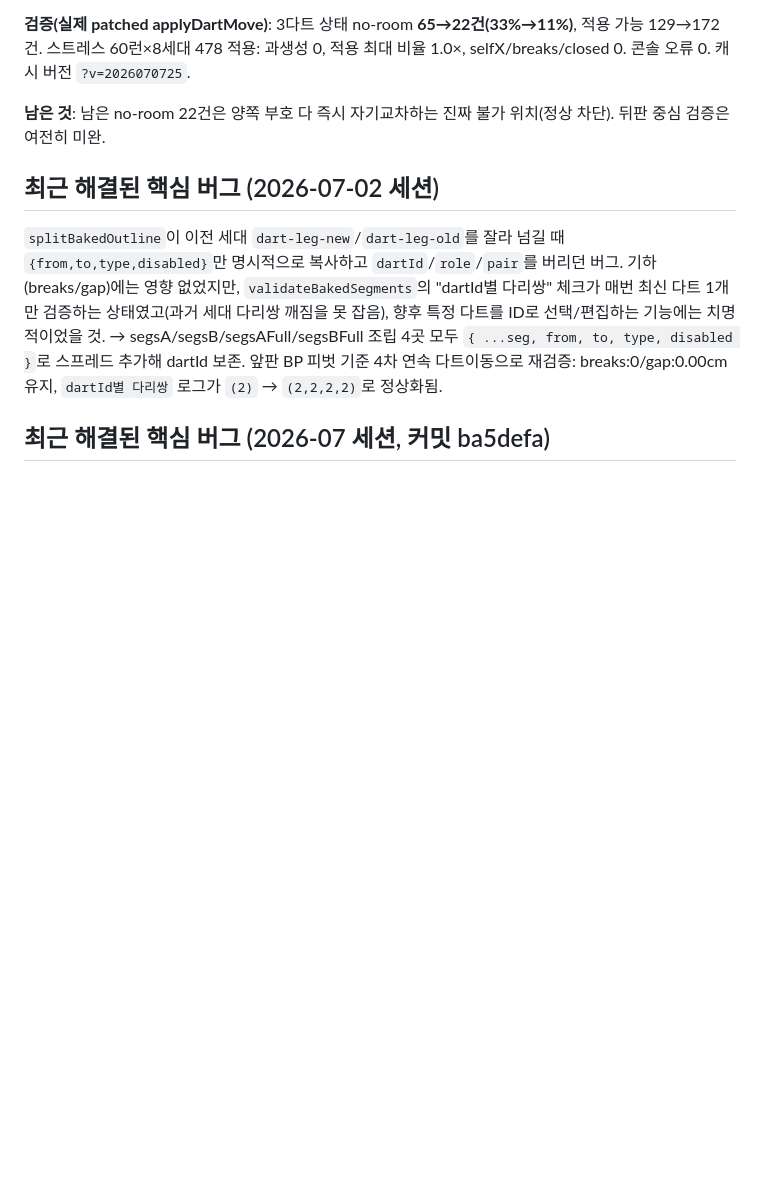
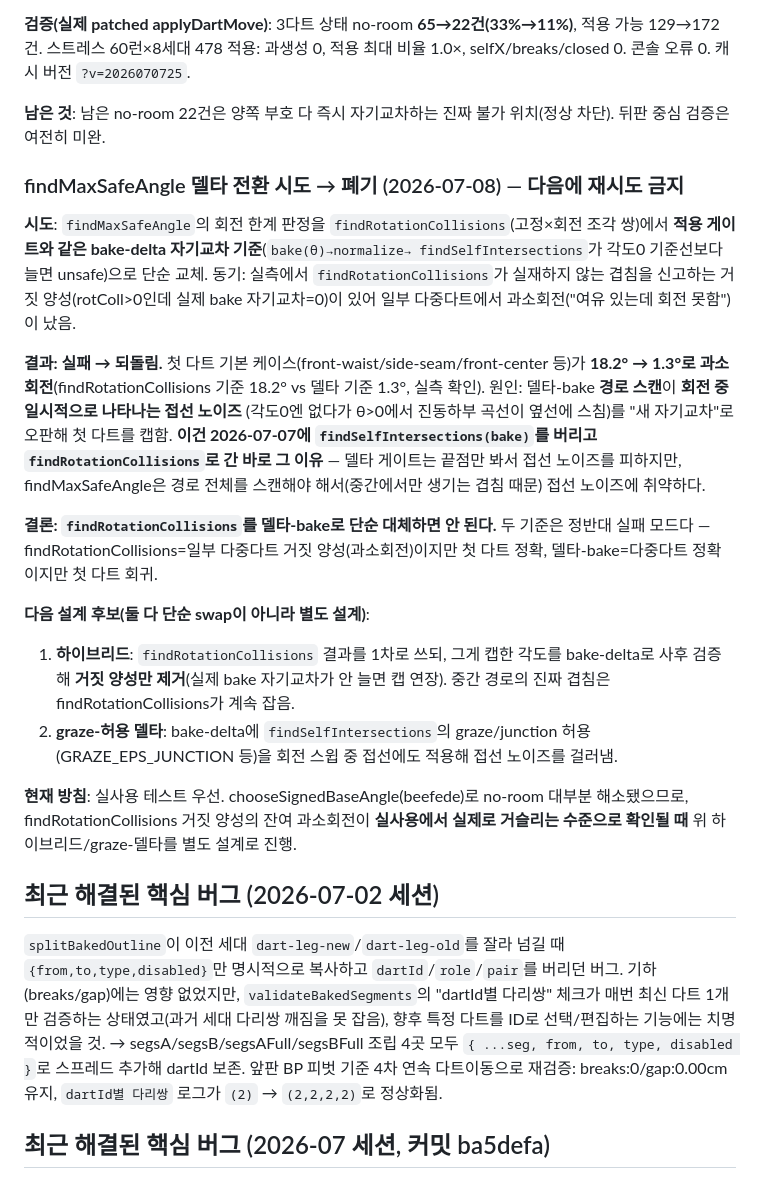
Before and after one commit to fantasticdesignerkim-cloud/pattern-editor, a Markdown page: CLAUDE.md, the part around the change. Drawn GitHub-style; blank space fills up the shorter version.

Commit message:
docs: record delta-bake findMaxSafeAngle attempt (reverted)
코드 변경 없음(HEAD 코드는 beefede 그대로). CLAUDE.md 기록만:
- chooseSignedBaseAngle 커밋 완료, no-room 오차단 65→22 개선.
- findMaxSafeAngle을 delta-bake 기준으로 단순 전환하는 시도는 실패 → 폐기.
- 실패 이유: 첫 다트 기본 케이스에서 회전 중 접선 노이즈를 새 자기교차로 오판해
  18.2°가 1.3°로 과소회전(2026-07-07에 findSelfIntersections(bake)를 버린 이유와 동일).
- findRotationCollisions를 단순 대체하면 안 됨(두 기준이 정반대 실패 모드).
- 다음 설계 후보: (1) findRotationCollisions 결과를 bake-delta로 사후 검증하는 하이브리드,
  (2) bake-delta에 graze/junction 허용을 넣는 방식. 실사용 잔여 과소회전 확인 후 진행.

Co-Authored-By: Claude Opus 4.8 <noreply@anthropic.com>

```diff
--- a/CLAUDE.md
+++ b/CLAUDE.md
@@ -483,6 +483,38 @@ selfX/breaks/closed 0. 콘솔 오류 0. 캐시 버전 `?v=2026070725`.
 **남은 것**: 남은 no-room 22건은 양쪽 부호 다 즉시 자기교차하는 진짜 불가 위치(정상
 차단). 뒤판 중심 검증은 여전히 미완.
 
+### findMaxSafeAngle 델타 전환 시도 → 폐기 (2026-07-08) — 다음에 재시도 금지
+
+**시도**: `findMaxSafeAngle`의 회전 한계 판정을 `findRotationCollisions`(고정×회전 조각
+쌍)에서 **적용 게이트와 같은 bake-delta 자기교차 기준**(`bake(θ)→normalize→
+findSelfIntersections`가 각도0 기준선보다 늘면 unsafe)으로 단순 교체. 동기: 실측에서
+`findRotationCollisions`가 실재하지 않는 겹침을 신고하는 거짓 양성(rotColl>0인데 실제
+bake 자기교차=0)이 있어 일부 다중다트에서 과소회전("여유 있는데 회전 못함")이 났음.
+
+**결과: 실패 → 되돌림.** 첫 다트 기본 케이스(front-waist/side-seam/front-center 등)가
+**18.2° → 1.3°로 과소회전**(findRotationCollisions 기준 18.2° vs 델타 기준 1.3°, 실측
+확인). 원인: 델타-bake **경로 스캔**이 **회전 중 일시적으로 나타나는 접선 노이즈**
+(각도0엔 없다가 θ>0에서 진동하부 곡선이 옆선에 스침)를 "새 자기교차"로 오판해 첫
+다트를 캡함. **이건 2026-07-07에 `findSelfIntersections(bake)`를 버리고
+`findRotationCollisions`로 간 바로 그 이유** — 델타 게이트는 끝점만 봐서 접선 노이즈를
+피하지만, findMaxSafeAngle은 경로 전체를 스캔해야 해서(중간에서만 생기는 겹침 때문)
+접선 노이즈에 취약하다.
+
+**결론: `findRotationCollisions`를 델타-bake로 단순 대체하면 안 된다.** 두 기준은 정반대
+실패 모드다 — findRotationCollisions=일부 다중다트 거짓 양성(과소회전)이지만 첫 다트
+정확, 델타-bake=다중다트 정확이지만 첫 다트 회귀.
+
+**다음 설계 후보(둘 다 단순 swap이 아니라 별도 설계)**:
+1. **하이브리드**: `findRotationCollisions` 결과를 1차로 쓰되, 그게 캡한 각도를 bake-delta로
+   사후 검증해 **거짓 양성만 제거**(실제 bake 자기교차가 안 늘면 캡 연장). 중간 경로의
+   진짜 겹침은 findRotationCollisions가 계속 잡음.
+2. **graze-허용 델타**: bake-delta에 `findSelfIntersections`의 graze/junction 허용
+   (GRAZE_EPS_JUNCTION 등)을 회전 스윕 중 접선에도 적용해 접선 노이즈를 걸러냄.
+
+**현재 방침**: 실사용 테스트 우선. chooseSignedBaseAngle(beefede)로 no-room 대부분
+해소됐으므로, findRotationCollisions 거짓 양성의 잔여 과소회전이 **실사용에서 실제로
+거슬리는 수준으로 확인될 때** 위 하이브리드/graze-델타를 별도 설계로 진행.
+
 ## 최근 해결된 핵심 버그 (2026-07-02 세션)
 
 `splitBakedOutline`이 이전 세대 `dart-leg-new`/`dart-leg-old`를 잘라 넘길 때
```
